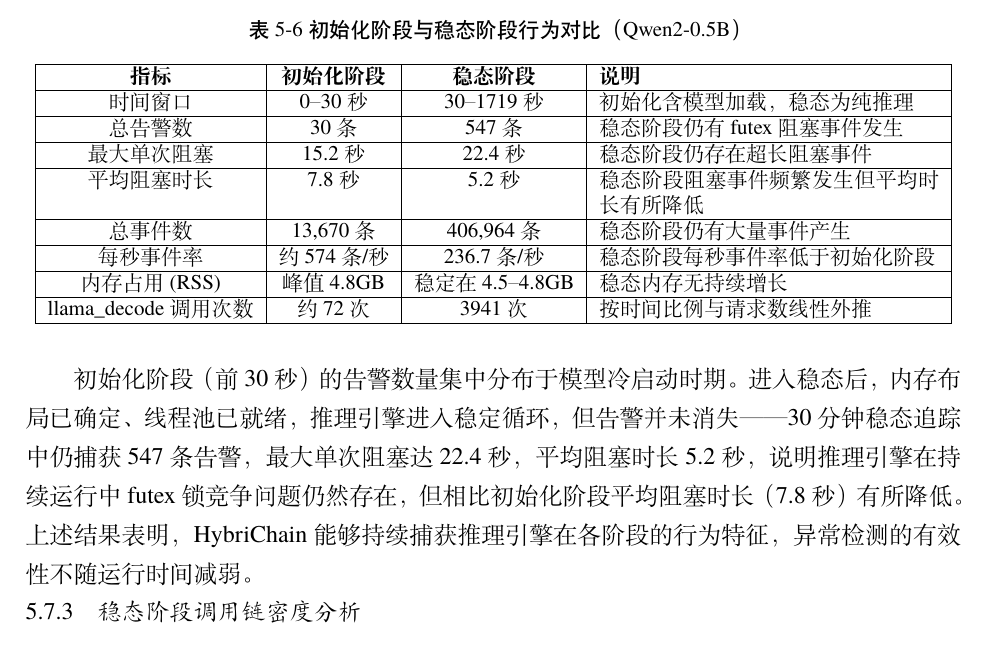
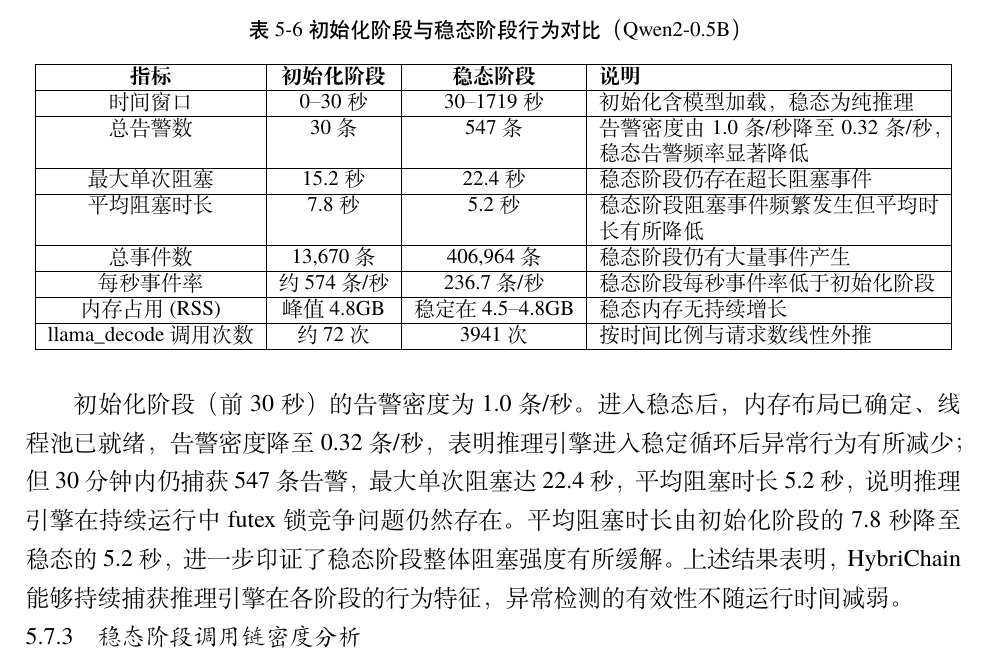
Before and after one commit to TypeJetfire/hybri-chain, a LaTeX thesis (thesis/main.tex, which reads thesis/src/chap/chap05.tex): part of page 42 of 48, cut so that both start at the same text. Compiled offline with XeLaTeX; a missing font is replaced by an installed copy or a similar font.

Commit message:
docs(chap05): add alert density comparison in steady-state table
Co-authored-by: Cursor <cursoragent@cursor.com>

```diff
--- a/thesis/src/chap/chap05.tex
+++ b/thesis/src/chap/chap05.tex
@@ -328,7 +328,7 @@ TinyLlama-1.1B 模型的推理执行阶段共包含约 119 次 llama\_decode 调
         \hline
         时间窗口 & 0–30 秒 & 30–1719 秒 & 初始化含模型加载，稳态为纯推理 \\
         \hline
-        总告警数 & 30 条 & 547 条 & 稳态阶段仍有 futex 阻塞事件发生 \\
+        总告警数 & 30 条 & 547 条 & 告警密度由 1.0 条/秒降至 0.32 条/秒，稳态告警频率显著降低 \\
         \hline
         最大单次阻塞 & 15.2 秒 & 22.4 秒 & 稳态阶段仍存在超长阻塞事件 \\
         \hline
@@ -345,7 +345,7 @@ TinyLlama-1.1B 模型的推理执行阶段共包含约 119 次 llama\_decode 调
     \end{tabular}
 \end{table}
 
-初始化阶段（前 30 秒）的告警数量集中分布于模型冷启动时期。进入稳态后，内存布局已确定、线程池已就绪，推理引擎进入稳定循环，但告警并未消失——30 分钟稳态追踪中仍捕获 547 条告警，最大单次阻塞达 22.4 秒，平均阻塞时长 5.2 秒，说明推理引擎在持续运行中 futex 锁竞争问题仍然存在，但相比初始化阶段平均阻塞时长（7.8 秒）有所降低。上述结果表明，HybriChain 能够持续捕获推理引擎在各阶段的行为特征，异常检测的有效性不随运行时间减弱。
+初始化阶段（前 30 秒）的告警密度为 1.0 条/秒。进入稳态后，内存布局已确定、线程池已就绪，告警密度降至 0.32 条/秒，表明推理引擎进入稳定循环后异常行为有所减少；但 30 分钟内仍捕获 547 条告警，最大单次阻塞达 22.4 秒，平均阻塞时长 5.2 秒，说明推理引擎在持续运行中 futex 锁竞争问题仍然存在。平均阻塞时长由初始化阶段的 7.8 秒降至稳态的 5.2 秒，进一步印证了稳态阶段整体阻塞强度有所缓解。上述结果表明，HybriChain 能够持续捕获推理引擎在各阶段的行为特征，异常检测的有效性不随运行时间减弱。
 
 \subsection{稳态阶段调用链密度分析}
 
```
